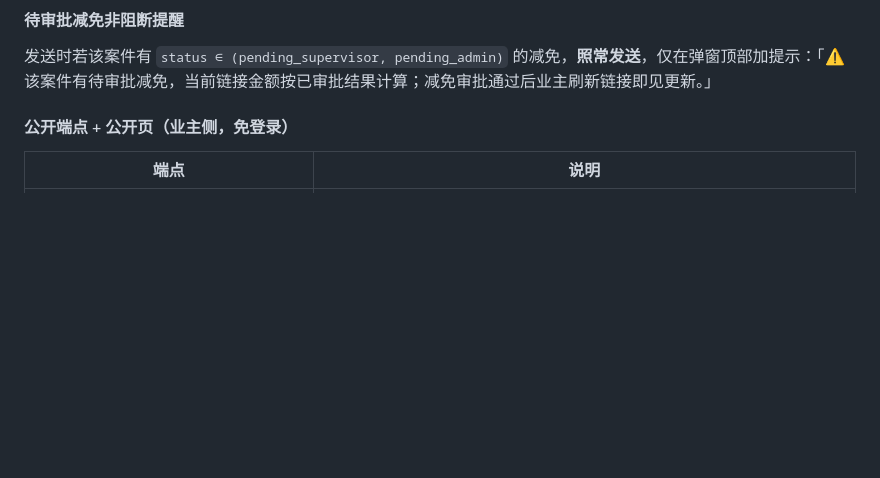
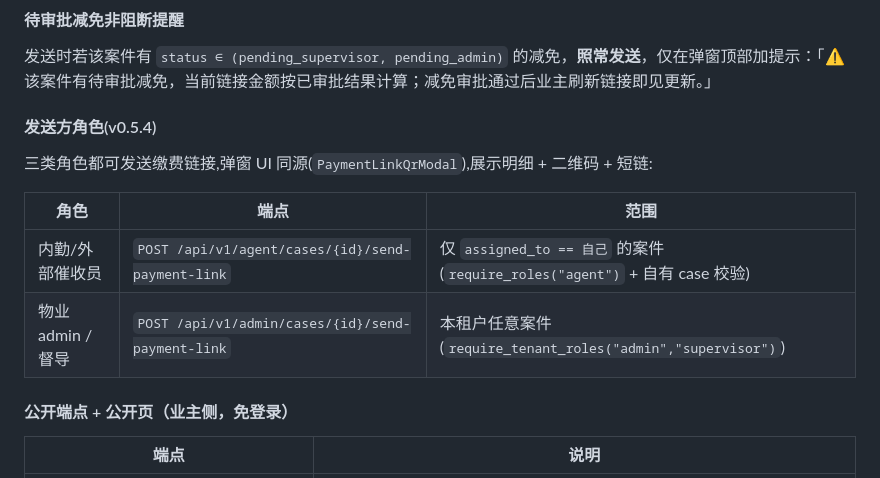
Before and after one commit to licheng123567/atuolvyin, a Markdown page: docs/PRD.md, the part around one of its changes. Rendered like a GitHub page; blank space fills up the shorter version.

```diff
--- a/docs/PRD.md
+++ b/docs/PRD.md
@@ -1224,6 +1260,15 @@ ASR 文本（含 speaker: agent/customer/unknown）
 #### 待审批减免非阻断提醒
 
 发送时若该案件有 `status ∈ (pending_supervisor, pending_admin)` 的减免，**照常发送**，仅在弹窗顶部加提示：「⚠ 该案件有待审批减免，当前链接金额按已审批结果计算；减免审批通过后业主刷新链接即见更新。」
+
+#### 发送方角色(v0.5.4)
+
+三类角色都可发送缴费链接,弹窗 UI 同源(`PaymentLinkQrModal`),展示明细 + 二维码 + 短链:
+
+| 角色 | 端点 | 范围 |
+|---|---|---|
+| 内勤/外部催收员 | `POST /api/v1/agent/cases/{id}/send-payment-link` | 仅 `assigned_to == 自己` 的案件(`require_roles("agent")` + 自有 case 校验)|
+| 物业 admin / 督导 | `POST /api/v1/admin/cases/{id}/send-payment-link` | 本租户任意案件(`require_tenant_roles("admin","supervisor")`)|
 
 #### 公开端点 + 公开页（业主侧，免登录）
 
```
Also changed, not shown: other parts of docs/PRD.md (+61 -13 lines).
